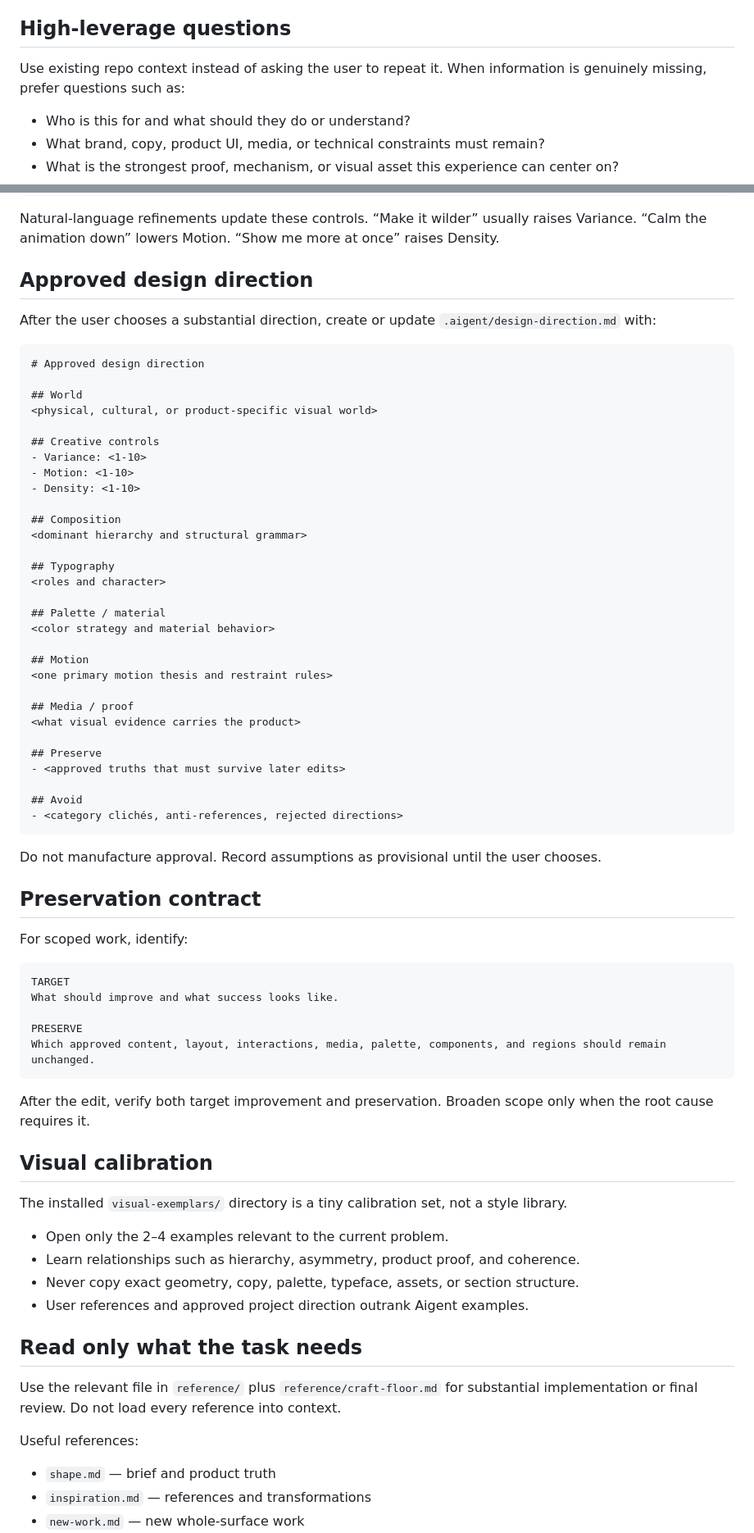
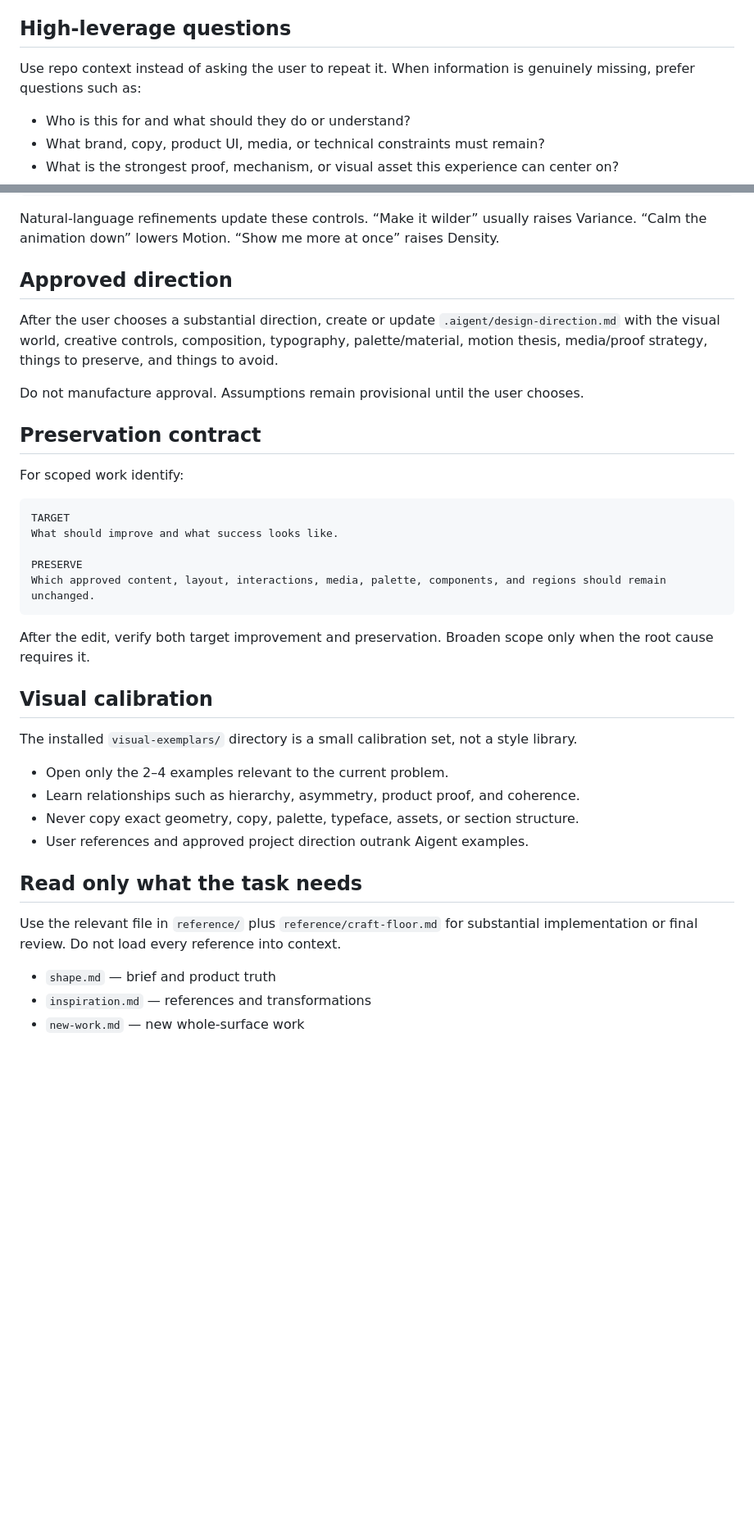
Before and after one commit to wrg32786/aigent-design-system, a Markdown page: skills/aigent-design/SKILL.md, 2 parts joined by grey strips. Shown at 82% size. Drawn GitHub-style; blank space fills up the shorter version.

````diff
--- a/skills/aigent-design/SKILL.md
+++ b/skills/aigent-design/SKILL.md
@@ -37,7 +35,7 @@ When a design request arrives:
 
 ## High-leverage questions
 
-Use existing repo context instead of asking the user to repeat it. When information is genuinely missing, prefer questions such as:
+Use repo context instead of asking the user to repeat it. When information is genuinely missing, prefer questions such as:
 
 - Who is this for and what should they do or understand?
 - What brand, copy, product UI, media, or technical constraints must remain?
@@ -56,48 +54,15 @@ DENSITY   1 = sparse / focused            10 = information-dense
 
 Natural-language refinements update these controls. “Make it wilder” usually raises Variance. “Calm the animation down” lowers Motion. “Show me more at once” raises Density.
 
-## Approved design direction
+## Approved direction
 
-After the user chooses a substantial direction, create or update `.aigent/design-direction.md` with:
+After the user chooses a substantial direction, create or update `.aigent/design-direction.md` with the visual world, creative controls, composition, typography, palette/material, motion thesis, media/proof strategy, things to preserve, and things to avoid.
 
-```markdown
-# Approved design direction
-
-## World
-<physical, cultural, or product-specific visual world>
-
-## Creative controls
-- Variance: <1-10>
-- Motion: <1-10>
-- Density: <1-10>
-
-## Composition
-<dominant hierarchy and structural grammar>
-
-## Typography
-<roles and character>
-
-## Palette / material
-<color strategy and material behavior>
-
-## Motion
-<one primary motion thesis and restraint rules>
-
-## Media / proof
-<what visual evidence carries the product>
-
-## Preserve
-- <approved truths that must survive later edits>
-
-## Avoid
-- <category clichés, anti-references, rejected directions>
-```
-
-Do not manufacture approval. Record assumptions as provisional until the user chooses.
+Do not manufacture approval. Assumptions remain provisional until the user chooses.
 
 ## Preservation contract
 
-For scoped work, identify:
+For scoped work identify:
 
 ```text
 TARGET
@@ -111,7 +76,7 @@ After the edit, verify both target improvement and preservation. Broaden scope o
 
 ## Visual calibration
 
-The installed `visual-exemplars/` directory is a tiny calibration set, not a style library.
+The installed `visual-exemplars/` directory is a small calibration set, not a style library.
 
 - Open only the 2–4 examples relevant to the current problem.
 - Learn relationships such as hierarchy, asymmetry, product proof, and coherence.
@@ -121,8 +86,6 @@ The installed `visual-exemplars/` directory is a tiny calibration set, not a sty
 ## Read only what the task needs
 
 Use the relevant file in `reference/` plus `reference/craft-floor.md` for substantial implementation or final review. Do not load every reference into context.
-
-Useful references:
 
 - `shape.md` — brief and product truth
 - `inspiration.md` — references and transformations
````
Also changed, not shown: other parts of skills/aigent-design/SKILL.md (+14 -34 lines).
